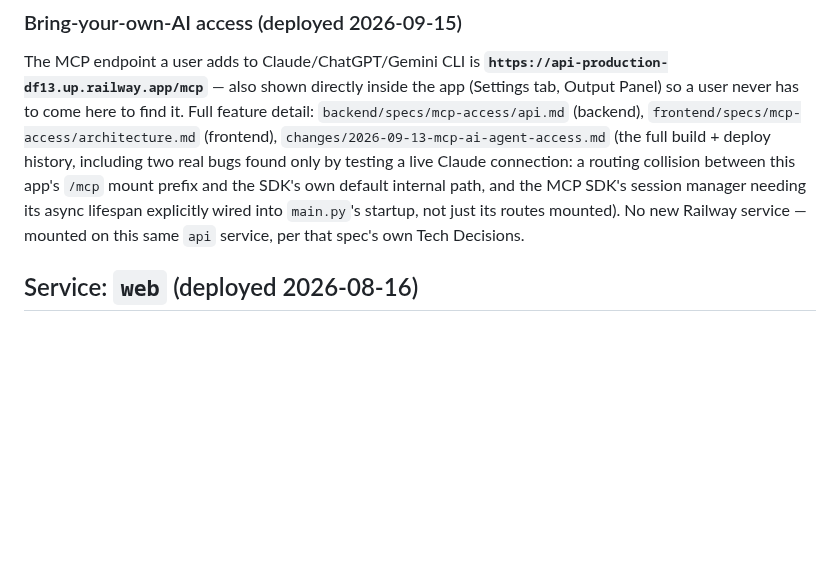
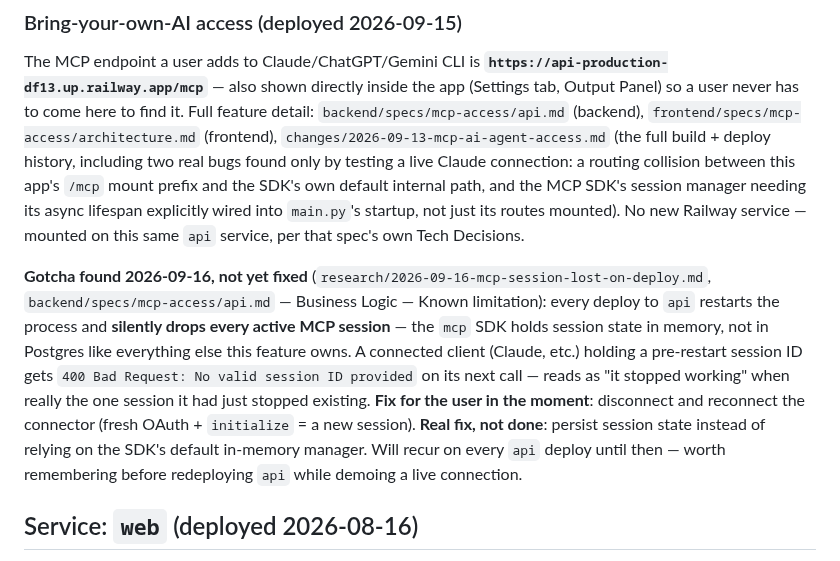
Before and after one commit to viebone/tech-market-intelligence-platform, a Markdown page: DEPLOYMENT.md, the part around the change. Drawn GitHub-style; blank space fills up the shorter version.

```diff
--- a/DEPLOYMENT.md
+++ b/DEPLOYMENT.md
@@ -297,6 +297,17 @@ SDK's session manager needing its async lifespan explicitly wired into `main.py`
 not just its routes mounted). No new Railway service — mounted on this same `api` service, per
 that spec's own Tech Decisions.
 
+**Gotcha found 2026-09-16, not yet fixed** (`research/2026-09-16-mcp-session-lost-on-deploy.md`,
+`backend/specs/mcp-access/api.md` — Business Logic — Known limitation): every deploy to `api`
+restarts the process and **silently drops every active MCP session** — the `mcp` SDK holds
+session state in memory, not in Postgres like everything else this feature owns. A connected
+client (Claude, etc.) holding a pre-restart session ID gets `400 Bad Request: No valid session
+ID provided` on its next call — reads as "it stopped working" when really the one session it had
+just stopped existing. **Fix for the user in the moment**: disconnect and reconnect the
+connector (fresh OAuth + `initialize` = a new session). **Real fix, not done**: persist session
+state instead of relying on the SDK's default in-memory manager. Will recur on every `api`
+deploy until then — worth remembering before redeploying `api` while demoing a live connection.
+
 ## Service: `web` (deployed 2026-08-16)
 
 The React/Vite consumer frontend. Live at
```
Also changed, not shown: research/2026-09-16-mcp-session-lost-on-deploy.md (added, +43 -0 lines), 1 other file.
